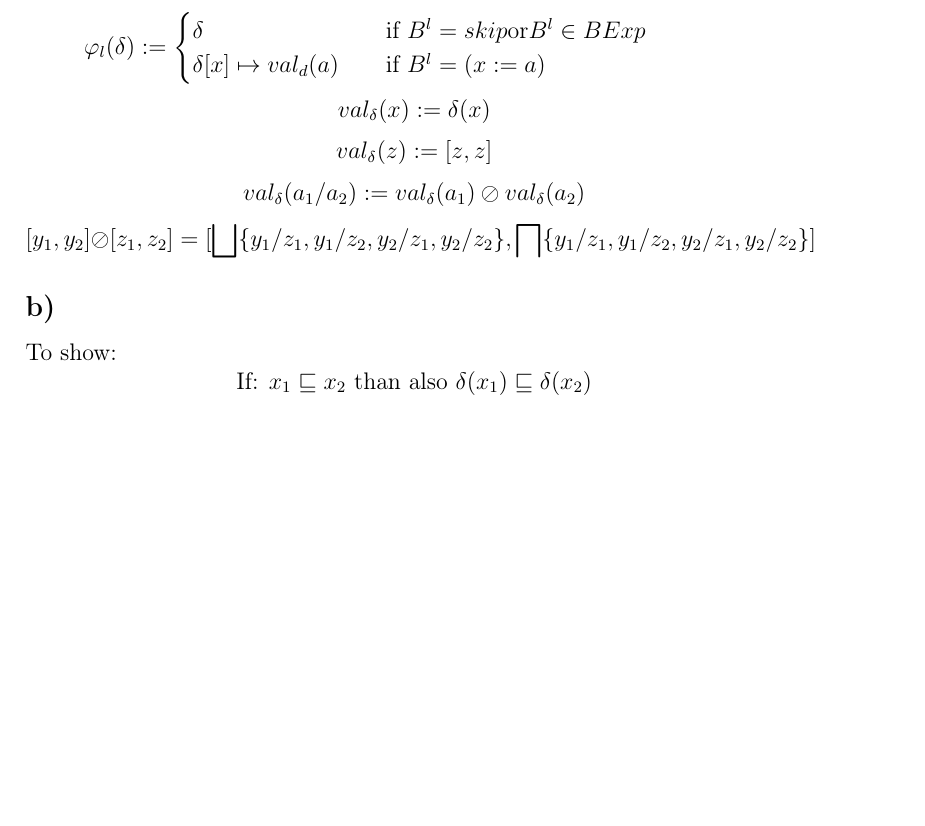
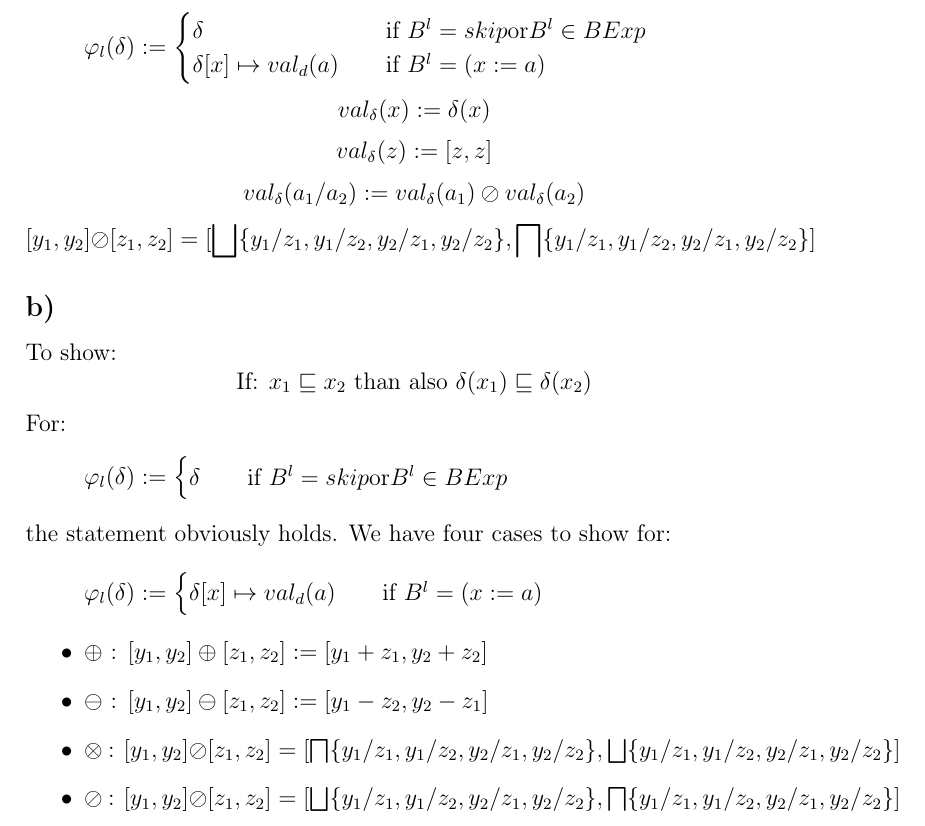
Before and after one commit to owestphal/SPA-WS16-17, a LaTeX document (Ex5/solution05.tex): part of page 1 of 4, cut so that both start at the same text, the shorter picture padded with empty space. Compiled offline with pdfLaTeX.

Commit message:
Added prerequisites for 1b

```diff
--- a/Ex5/solution05.tex
+++ b/Ex5/solution05.tex
@@ -42,6 +42,26 @@ $$[y_1,y_2] \oslash [z_1,z_2]=[\bigsqcup\{y_1/z_1,y_1/z_2,y_2/z_1,y_2/z_2\},\big
 \subsection*{b)}
 To show:
 $$\text{If: }x_1 \sqsubseteq x_2 \text{ than also } \delta(x_1) \sqsubseteq \delta(x_2)$$
+For:
+\[ \varphi_l(\delta) :=
+  \begin{cases}
+    \delta       & \quad \text{if } B^l = skip \text{or} B^l \in BExp\\
+  \end{cases}
+\]
+the statement obviously holds.
+We have four cases to show for:
+\[ \varphi_l(\delta) :=
+  \begin{cases}
+    \delta [x] \mapsto val_d(a) & \quad \text{if } B^l=(x:=a)\\
+  \end{cases}
+\]
+\begin{itemize}
+	\item{$\oplus$ :} $[y_1,y_2] \oplus [z_1,z_2] := [y_1+z_1,y_2+z_2]$
+	\item{$\ominus$ :} $[y_1,y_2] \ominus [z_1,z_2] := [y_1-z_2,y_2-z_1]$
+	\item{$\otimes$ :} $[y_1,y_2] \oslash [z_1,z_2]=[\bigsqcap\{y_1/z_1,y_1/z_2,y_2/z_1,y_2/z_2\},\bigsqcup\{y_1/z_1,y_1/z_2,y_2/z_1,y_2/z_2\}]$
+	\item{$\oslash$ :} $[y_1,y_2] \oslash [z_1,z_2]=[\bigsqcup\{y_1/z_1,y_1/z_2,y_2/z_1,y_2/z_2\},\bigsqcap\{y_1/z_1,y_1/z_2,y_2/z_1,y_2/z_2\}]$
+\end{itemize}
+
 \section*{Exercise 2}
 
 \section*{Exercise 3}
```
